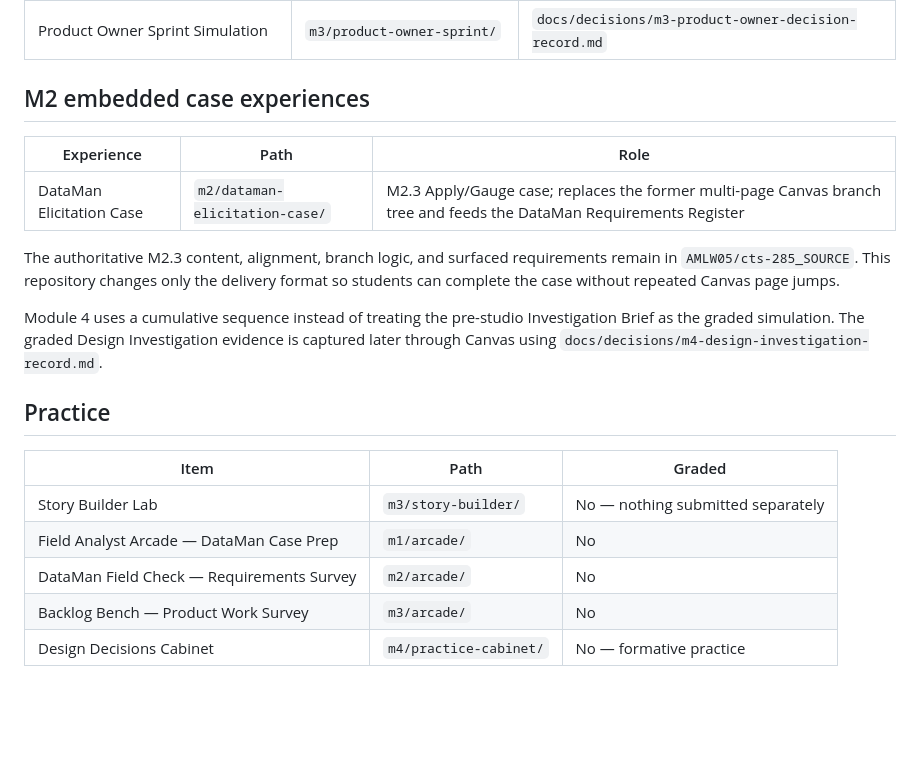
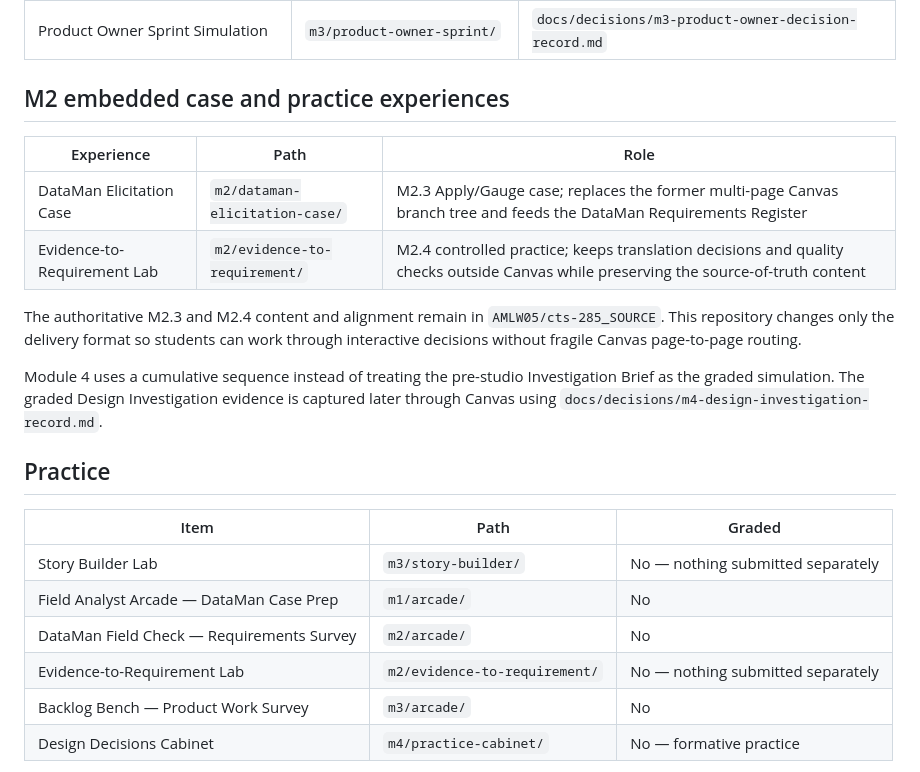
Before and after one commit to AMLW05/cts-285-course-simulations, a Markdown page: README.md, the part around the change. GitHub-like rendering; blank space fills up the shorter version.

Commit message:
Document M2.4 external evidence-to-requirement lab

```diff
--- a/README.md
+++ b/README.md
@@ -35,13 +35,14 @@ Canvas support copies are retained under `m4/canvas/` so the simulation architec
 | Backlog Triage — What Moves Forward? | `m3/backlog-triage/` | `docs/decisions/m3-backlog-triage-record.md` |
 | Product Owner Sprint Simulation | `m3/product-owner-sprint/` | `docs/decisions/m3-product-owner-decision-record.md` |
 
-## M2 embedded case experiences
+## M2 embedded case and practice experiences
 
 | Experience | Path | Role |
 |---|---|---|
 | DataMan Elicitation Case | `m2/dataman-elicitation-case/` | M2.3 Apply/Gauge case; replaces the former multi-page Canvas branch tree and feeds the DataMan Requirements Register |
+| Evidence-to-Requirement Lab | `m2/evidence-to-requirement/` | M2.4 controlled practice; keeps translation decisions and quality checks outside Canvas while preserving the source-of-truth content |
 
-The authoritative M2.3 content, alignment, branch logic, and surfaced requirements remain in `AMLW05/cts-285_SOURCE`. This repository changes only the delivery format so students can complete the case without repeated Canvas page jumps.
+The authoritative M2.3 and M2.4 content and alignment remain in `AMLW05/cts-285_SOURCE`. This repository changes only the delivery format so students can work through interactive decisions without fragile Canvas page-to-page routing.
 
 Module 4 uses a cumulative sequence instead of treating the pre-studio Investigation Brief as the graded simulation. The graded Design Investigation evidence is captured later through Canvas using `docs/decisions/m4-design-investigation-record.md`.
 
@@ -52,6 +53,7 @@ Module 4 uses a cumulative sequence instead of treating the pre-studio Investiga
 | Story Builder Lab | `m3/story-builder/` | No — nothing submitted separately |
 | Field Analyst Arcade — DataMan Case Prep | `m1/arcade/` | No |
 | DataMan Field Check — Requirements Survey | `m2/arcade/` | No |
+| Evidence-to-Requirement Lab | `m2/evidence-to-requirement/` | No — nothing submitted separately |
 | Backlog Bench — Product Work Survey | `m3/arcade/` | No |
 | Design Decisions Cabinet | `m4/practice-cabinet/` | No — formative practice |
 
```
